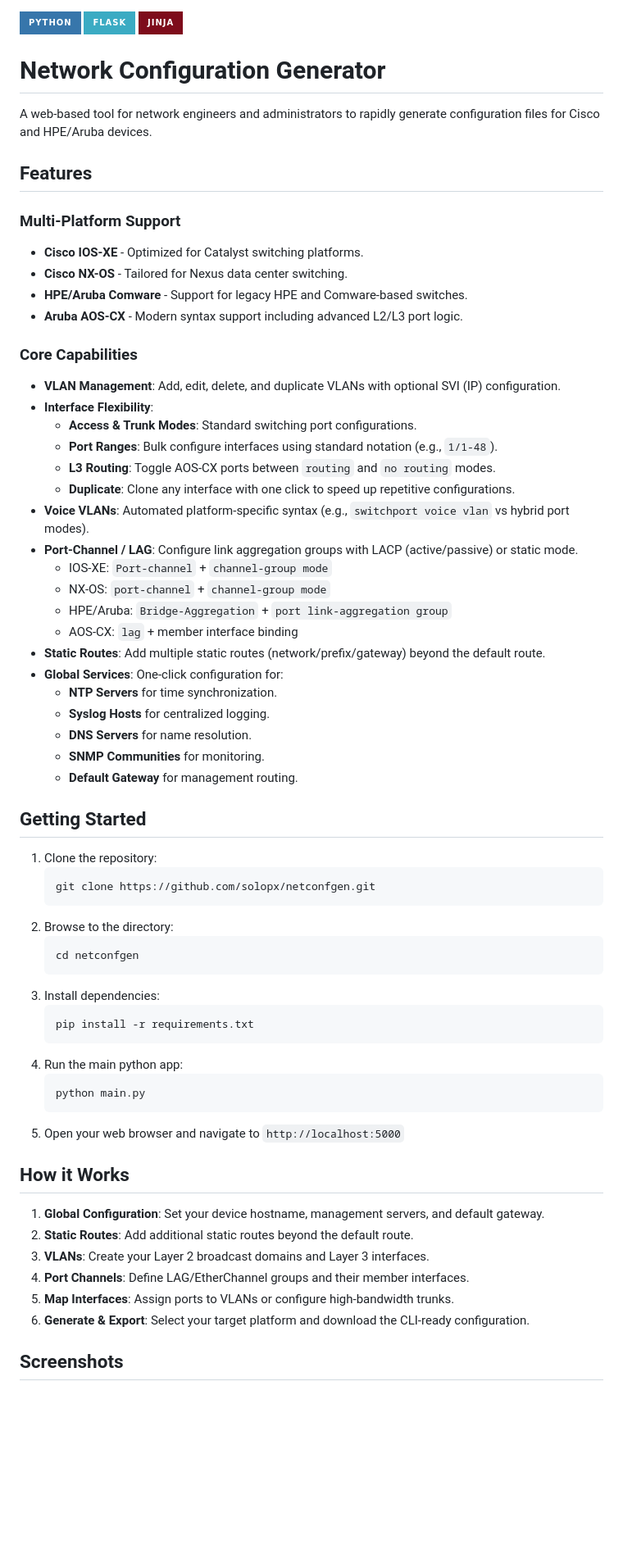
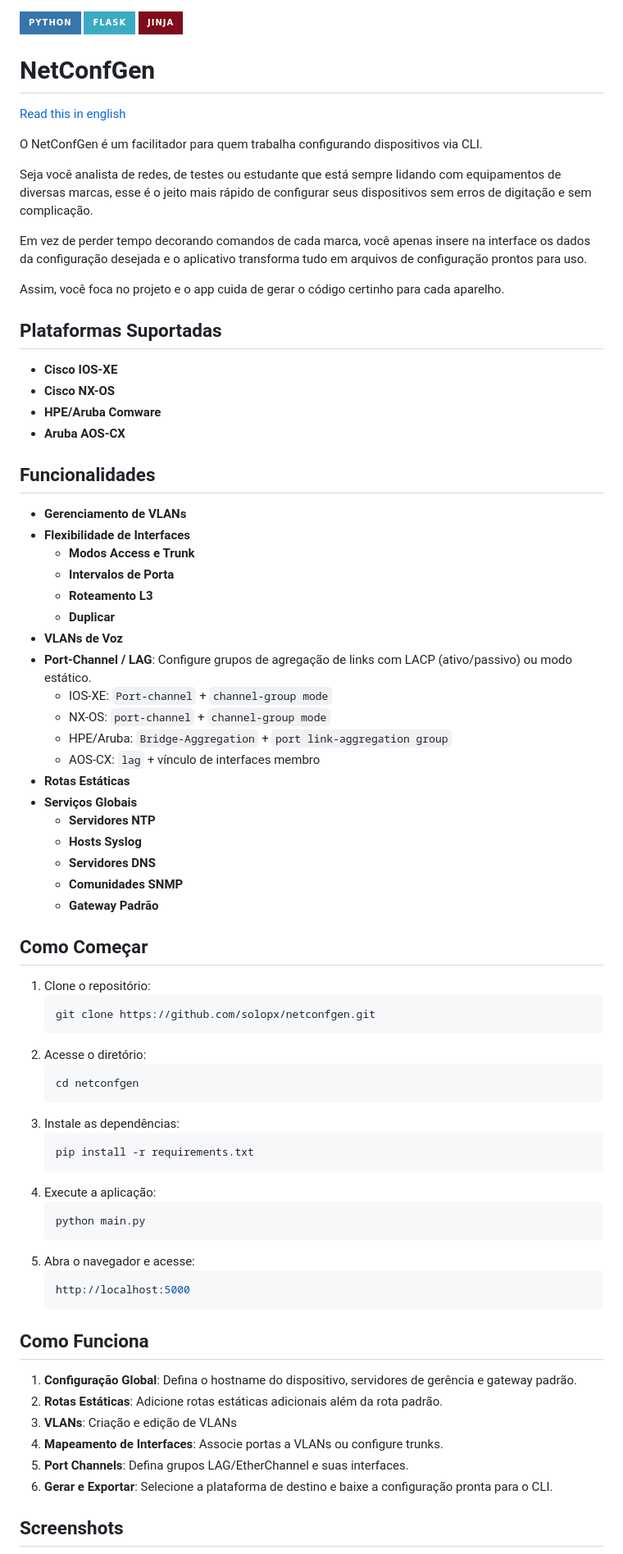
Before and after one commit to solopx/netconfgen, a Markdown page: README.md, the part around one of its changes. Shown at 82% size. Drawn GitHub-style; badges without logos; blank space fills up the shorter version.

````diff
--- a/README.md
+++ b/README.md
@@ -1,69 +1,78 @@
 
 ![Python Badge](https://img.shields.io/badge/Python-3776AB?logo=python&logoColor=fff&style=for-the-badge) ![Flask Badge](https://img.shields.io/badge/Flask-3BABC3?logo=flask&logoColor=fff&style=for-the-badge) ![Jinja Badge](https://img.shields.io/badge/Jinja-7E0C1B?logo=jinja&logoColor=fff&style=for-the-badge)
 
-# Network Configuration Generator
+# NetConfGen
 
-A web-based tool for network engineers and administrators to rapidly generate configuration files for Cisco and HPE/Aruba devices.
+[Read this in english](README.en.md)
 
-## Features
+O NetConfGen é um facilitador para quem trabalha configurando dispositivos via CLI.
 
-### Multi-Platform Support
+Seja você analista de redes, de testes ou estudante que está sempre lidando com equipamentos de diversas marcas, esse é o jeito mais rápido de configurar seus dispositivos sem erros de digitação e sem complicação.
 
-- **Cisco IOS-XE** - Optimized for Catalyst switching platforms.
-- **Cisco NX-OS** - Tailored for Nexus data center switching.
-- **HPE/Aruba Comware** - Support for legacy HPE and Comware-based switches.
-- **Aruba AOS-CX** - Modern syntax support including advanced L2/L3 port logic.
+Em vez de perder tempo decorando comandos de cada marca, você apenas insere na interface os dados da configuração desejada e o aplicativo transforma tudo em arquivos de configuração prontos para uso.
 
-### Core Capabilities
+Assim, você foca no projeto e o app cuida de gerar o código certinho para cada aparelho.
 
-- **VLAN Management**: Add, edit, delete, and duplicate VLANs with optional SVI (IP) configuration.
-- **Interface Flexibility**:
-  - **Access & Trunk Modes**: Standard switching port configurations.
-  - **Port Ranges**: Bulk configure interfaces using standard notation (e.g., `1/1-48`).
-  - **L3 Routing**: Toggle AOS-CX ports between `routing` and `no routing` modes.
-  - **Duplicate**: Clone any interface with one click to speed up repetitive configurations.
-- **Voice VLANs**: Automated platform-specific syntax (e.g., `switchport voice vlan` vs hybrid port modes).
-- **Port-Channel / LAG**: Configure link aggregation groups with LACP (active/passive) or static mode.
+## Plataformas Suportadas
+
+- **Cisco IOS-XE**
+- **Cisco NX-OS**
+- **HPE/Aruba Comware**
+- **Aruba AOS-CX**
+
+## Funcionalidades
+
+- **Gerenciamento de VLANs**
+- **Flexibilidade de Interfaces**
+  - **Modos Access e Trunk**
+  - **Intervalos de Porta**
+  - **Roteamento L3**
+  - **Duplicar**
+- **VLANs de Voz**
+- **Port-Channel / LAG**: Configure grupos de agregação de links com LACP (ativo/passivo) ou modo estático.
   - IOS-XE: `Port-channel` + `channel-group mode`
   - NX-OS: `port-channel` + `channel-group mode`
   - HPE/Aruba: `Bridge-Aggregation` + `port link-aggregation group`
-  - AOS-CX: `lag` + member interface binding
-- **Static Routes**: Add multiple static routes (network/prefix/gateway) beyond the default route.
-- **Global Services**: One-click configuration for:
-  - **NTP Servers** for time synchronization.
-  - **Syslog Hosts** for centralized logging.
-  - **DNS Servers** for name resolution.
-  - **SNMP Communities** for monitoring.
-  - **Default Gateway** for management routing.
+  - AOS-CX: `lag` + vínculo de interfaces membro
+- **Rotas Estáticas**
+- **Serviços Globais**
+  - **Servidores NTP**
+  - **Hosts Syslog**
+  - **Servidores DNS**
+  - **Comunidades SNMP**
+  - **Gateway Padrão**
 
-## Getting Started
+## Como Começar
 
-1. Clone the repository:
+1. Clone o repositório:
    ```bash
    git clone https://github.com/solopx/netconfgen.git
    ```
-2. Browse to the directory:
+2. Acesse o diretório:
    ```bash
    cd netconfgen
    ```
-3. Install dependencies:
+3. Instale as dependências:
    ```bash
    pip install -r requirements.txt
    ```
-4. Run the main python app:
+4. Execute a aplicação:
    ```bash
    python main.py
    ```
-5. Open your web browser and navigate to `http://localhost:5000`
+5. Abra o navegador e acesse:
+   ```bash
+   http://localhost:5000
+   ```
 
-## How it Works
+## Como Funciona
 
-1. **Global Configuration**: Set your device hostname, management servers, and default gateway.
-2. **Static Routes**: Add additional static routes beyond the default route.
-3. **VLANs**: Create your Layer 2 broadcast domains and Layer 3 interfaces.
-4. **Port Channels**: Define LAG/EtherChannel groups and their member interfaces.
-5. **Map Interfaces**: Assign ports to VLANs or configure high-bandwidth trunks.
-6. **Generate & Export**: Select your target platform and download the CLI-ready configuration.
+1. **Configuração Global**: Defina o hostname do dispositivo, servidores de gerência e gateway padrão.
+2. **Rotas Estáticas**: Adicione rotas estáticas adicionais além da rota padrão.
+3. **VLANs**: Criação e edição de VLANs
+4. **Mapeamento de Interfaces**: Associe portas a VLANs ou configure trunks.
+5. **Port Channels**: Defina grupos LAG/EtherChannel e suas interfaces.
+6. **Gerar e Exportar**: Selecione a plataforma de destino e baixe a configuração pronta para o CLI.
 
 ## Screenshots
 
````
Also changed, not shown: other parts of README.md (+5 -6 lines), README.en.md (added, +93 -0 lines).
